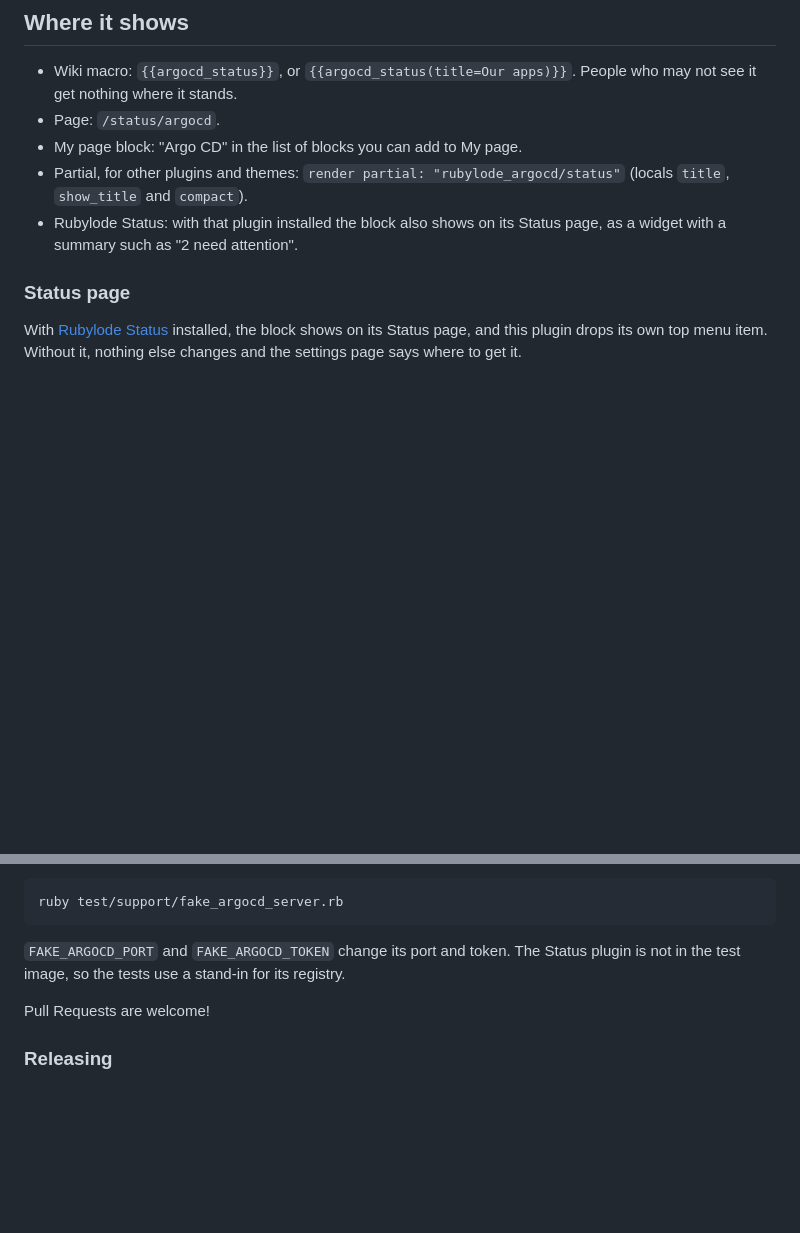
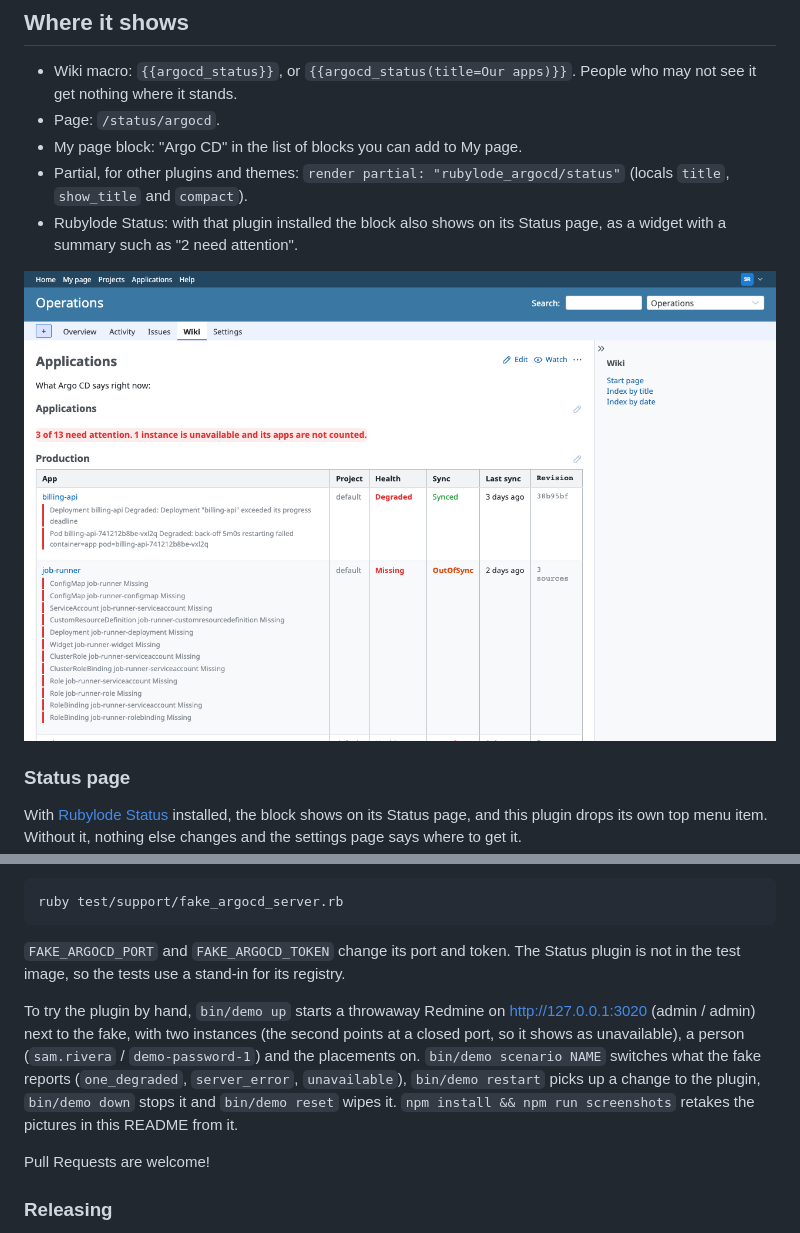
Before and after one commit to rubylode/redmine-rubylode-argocd, a Markdown page: README.md, 2 parts joined by grey strips. GitHub-like rendering; pictures changed too: docs/screenshots/wiki-macro.png (added); blank space fills up the shorter version.

```diff
--- a/README.md
+++ b/README.md
@@ -156,6 +160,8 @@ The settings page checks each line when you save and names the line that is wron
   `compact`).
 - Rubylode Status: with that plugin installed the block also shows on its Status page, as a widget with a summary such as
   "2 need attention".
+
+![The macro on a wiki page, with the same table of apps and failing resources](docs/screenshots/wiki-macro.png)
 
 ### Status page
 
@@ -252,6 +258,12 @@ on its own:
 `FAKE_ARGOCD_PORT` and `FAKE_ARGOCD_TOKEN` change its port and token. The Status plugin is not in the test image, so the tests
 use a stand-in for its registry.
 
+To try the plugin by hand, `bin/demo up` starts a throwaway Redmine on http://127.0.0.1:3020 (admin / admin) next to the fake,
+with two instances (the second points at a closed port, so it shows as unavailable), a person (`sam.rivera` /
+`demo-password-1`) and the placements on. `bin/demo scenario NAME` switches what the fake reports (`one_degraded`,
+`server_error`, `unavailable`), `bin/demo restart` picks up a change to the plugin, `bin/demo down` stops it and
+`bin/demo reset` wipes it. `npm install && npm run screenshots` retakes the pictures in this README from it.
+
 Pull Requests are welcome!
 
 ### Releasing
```
Also changed, not shown: other parts of README.md (+4 -0 lines), docs/screenshots/settings.png (added), docs/screenshots/status-trouble.png (added), docs/screenshots/status-unavailable.png (added).
